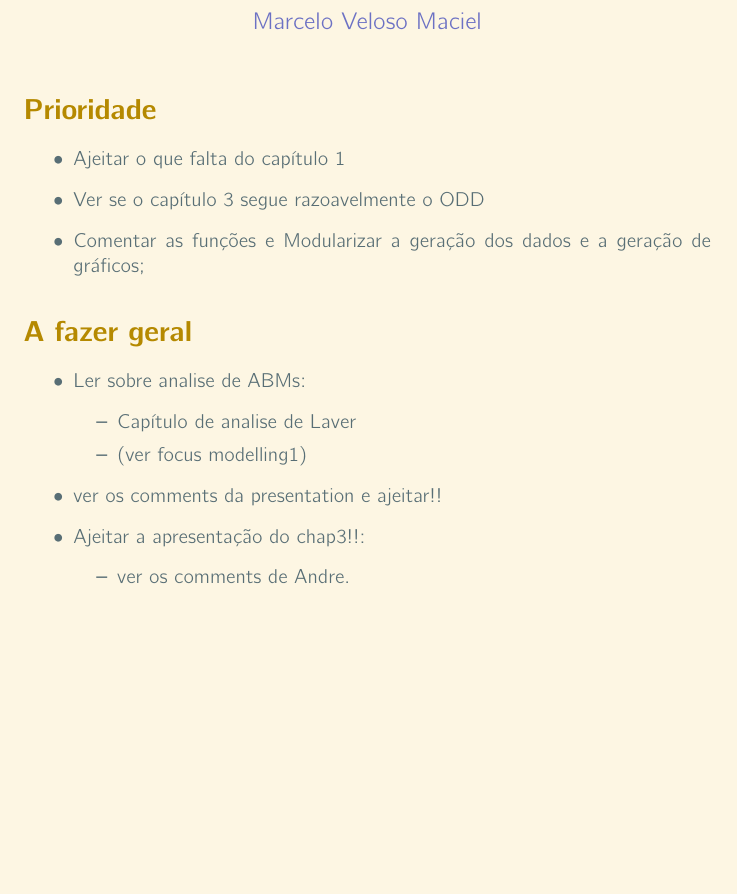
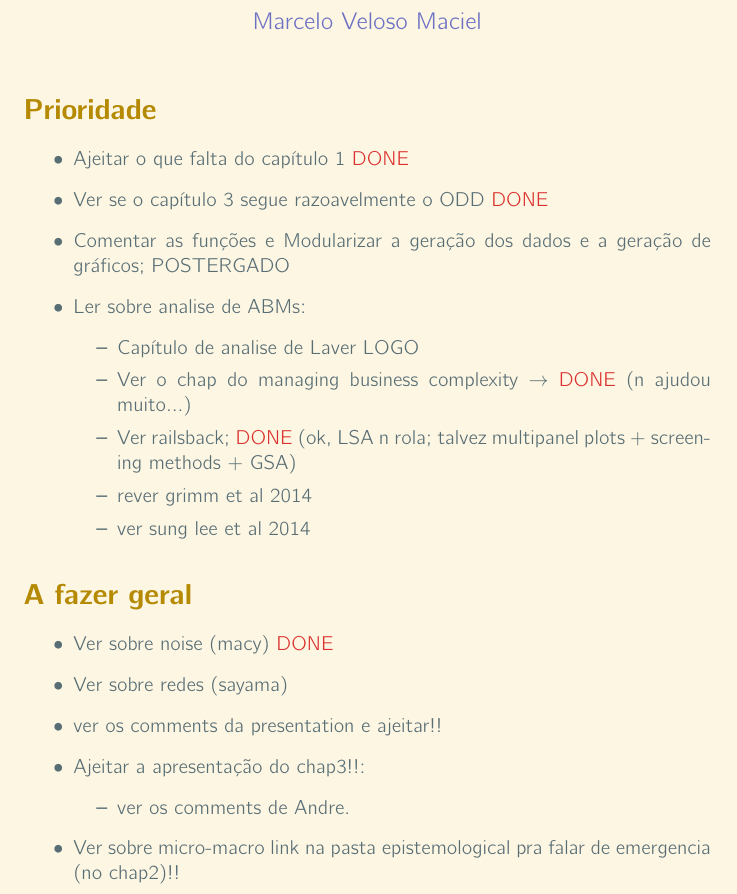
Before and after one commit to marcelovmaciel/Projeto, a LaTeX document (meu-trabalho/stuff-todo/main.tex): part of the page, cut so that both start at the same text, the shorter picture padded with empty space. The pictures show the PDF file meu-trabalho/stuff-todo/main.pdf that the author committed with the source.

Commit message:
i've started to read the methodological literature; full of questions...read laver then send an email to andre

```diff
--- a/meu-trabalho/stuff-todo/main.tex
+++ b/meu-trabalho/stuff-todo/main.tex
@@ -33,23 +33,34 @@
 
 \section*{Prioridade}
 \begin{itemize}
-\item Ajeitar o que falta do capítulo 1
-\item Ver se o capítulo 3 segue razoavelmente o ODD
-\item Comentar as funções e Modularizar a geração dos dados e a geração de gráficos;
+\item Ajeitar o que falta do capítulo 1 \textcolor{red}{DONE}
+\item Ver se o capítulo 3 segue razoavelmente o ODD \textcolor{red}{DONE}
+\item Comentar as funções e Modularizar a geração dos dados e a geração de
+  gráficos; POSTERGADO
+
+\item Ler sobre analise de ABMs:
+  \begin{itemize}
+  \item Capítulo de analise de Laver LOGO
+  \item Ver o chap do managing business complexity \(\rightarrow\) \textcolor{red}{DONE}
+    (n ajudou muito...)
+  \item Ver railsback; \textcolor{red}{DONE} (ok, LSA n rola; talvez multipanel
+    plots + screening methods + GSA)
+  \item rever grimm et al 2014
+  \item ver sung lee et al 2014
+  \end{itemize}
 \end{itemize}
 
 \section*{A fazer geral}
 \begin{itemize}
-\item Ler sobre analise de ABMs:
-  \begin{itemize}
-  \item Capítulo de analise de Laver
-  \item (ver focus modelling1)
-  \end{itemize}
+  \item Ver sobre noise (macy) \textcolor{red}{DONE}
+  \item Ver sobre redes (sayama)
   \item ver os comments da presentation e ajeitar!!
   \item Ajeitar a apresentação do chap3!!:
     \begin{itemize}
     \item ver os comments de Andre.
     \end{itemize}
+    \item Ver sobre micro-macro link na pasta epistemological pra falar de
+      emergencia (no chap2)!!
 \end{itemize}
 
 
```
Also changed, not shown: meu-trabalho/stuff-todo/main.pdf.
